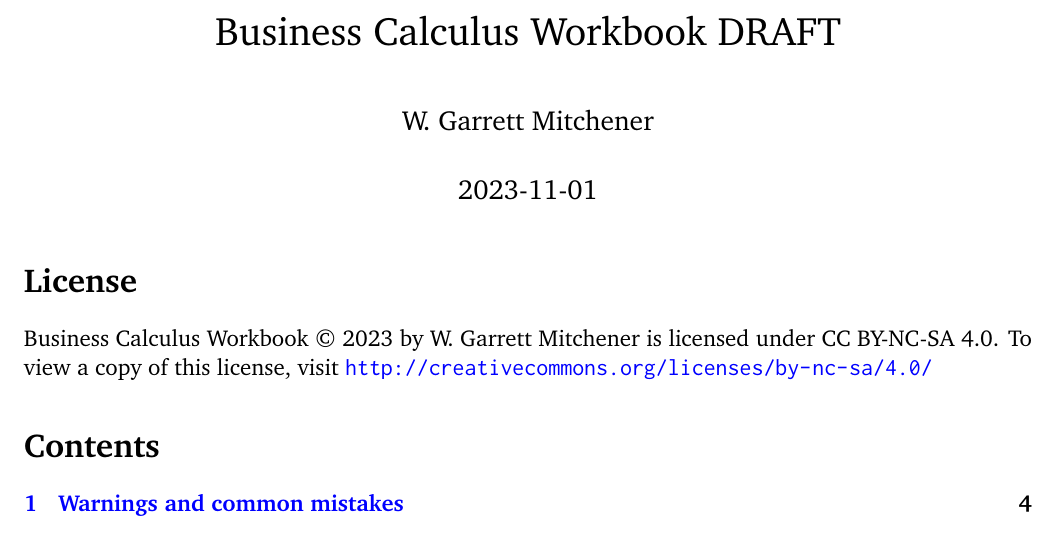
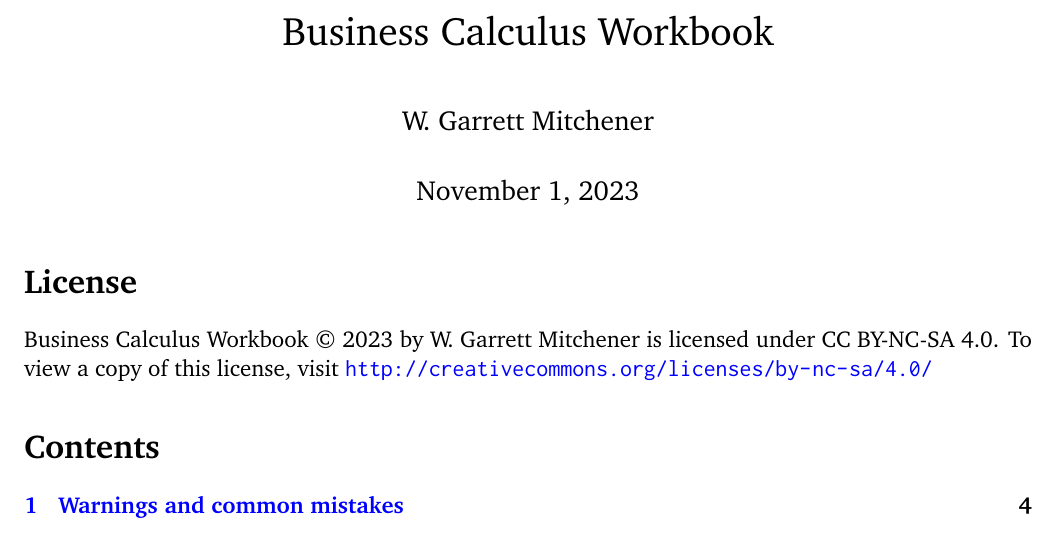
Before and after one commit to wgmitchener/business-calculus-workbook, a LaTeX document (Business-calculus-workbook.tex): part of page 1 of 123, cut so that both start at the same text. Compiled offline with pdfLaTeX.

Commit message:
Merge from next and updated title.

```diff
--- a/Business-calculus-workbook.tex
+++ b/Business-calculus-workbook.tex
@@ -31,9 +31,9 @@
 \newcommand*{\xMax}{x_\mathrm{max}}
 \newcommand*{\yMax}{y_\mathrm{max}}
 
-\title{Business Calculus Workbook DRAFT}
+\title{Business Calculus Workbook}
 \author{W. Garrett Mitchener}
-\date{\today}
+\date{November 1, 2023}
 
 \raggedbottom
 
```
